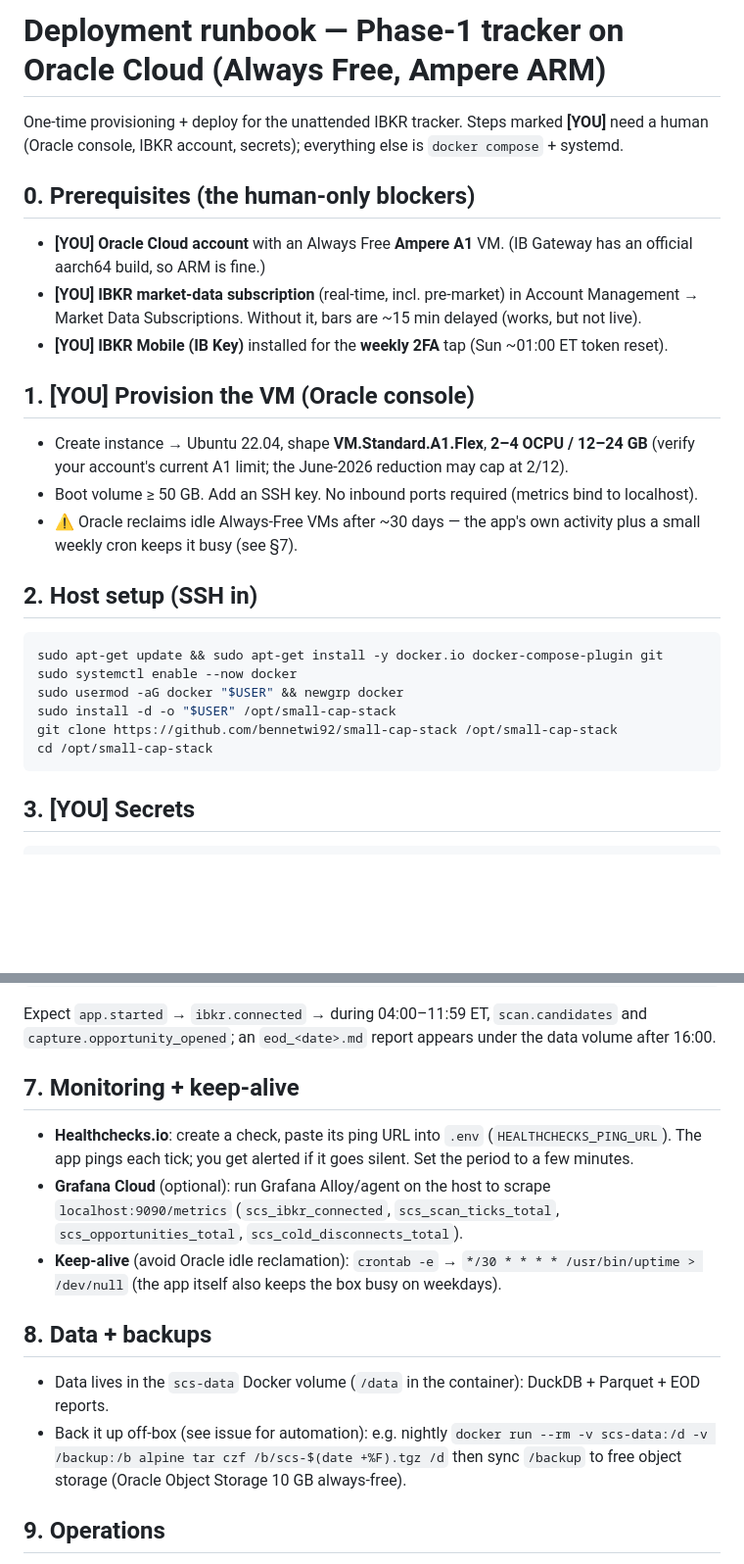
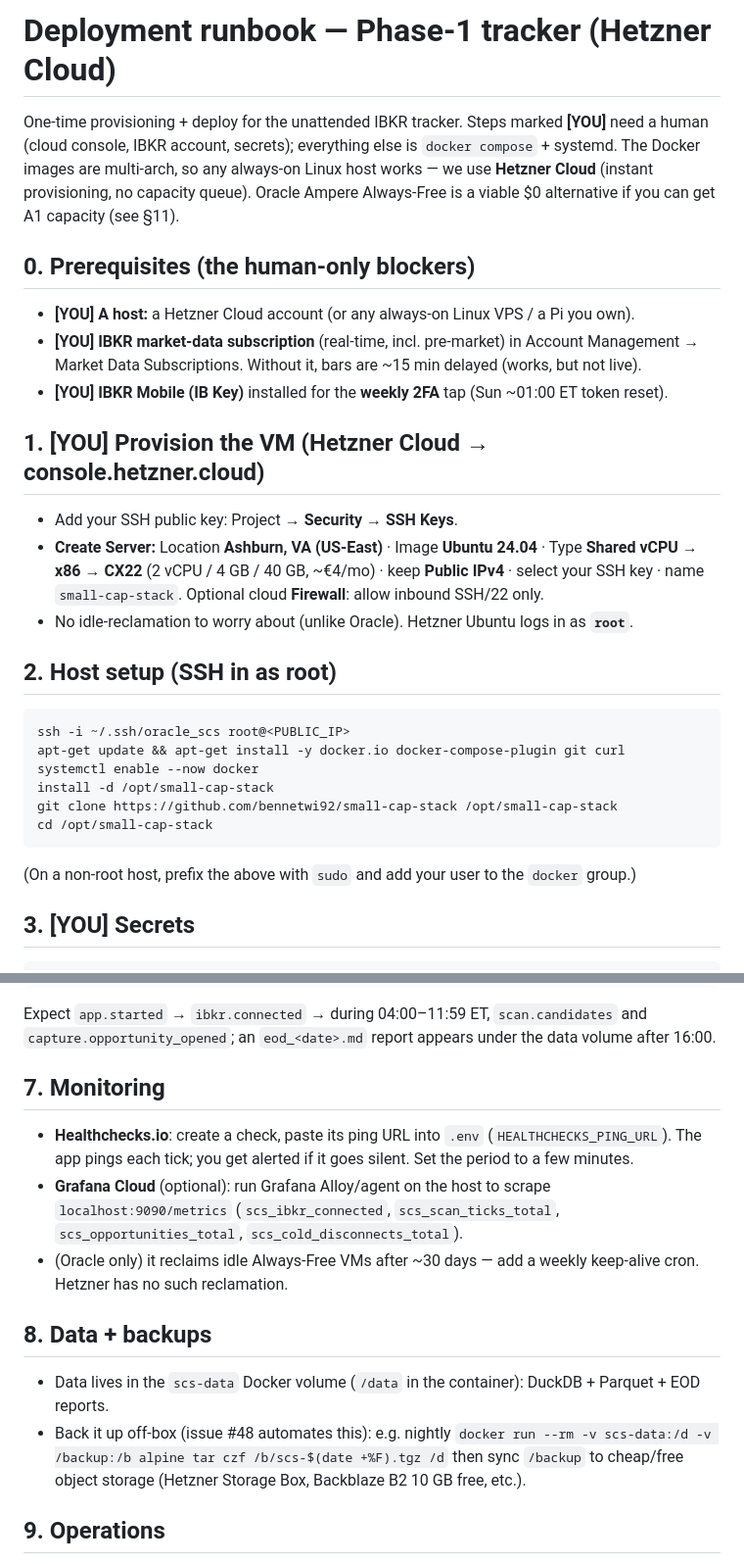
Before and after one commit to bennetwi92/small-cap-stack, a Markdown page: deploy/RUNBOOK.md, 2 parts joined by grey strips. Shown at 98% size. GitHub-like rendering; blank space fills up the shorter version.

Commit message:
docs: switch deployment target Oracle -> Hetzner Cloud
Repeated "Out of host capacity" on Oracle free A1; Hetzner CX22 (x86, US-East)
provisions instantly. Images are multi-arch so the host is swappable — no code
change. Runbook re-pointed to Hetzner (root login, no idle-reclamation), Oracle
kept as a $0 alternative in an appendix. decisions.md #5 revised.

Refs #1 #6 #49.

Co-Authored-By: Claude Opus 4.8 (1M context) <noreply@anthropic.com>

````diff
--- a/deploy/RUNBOOK.md
+++ b/deploy/RUNBOOK.md
@@ -1,31 +1,34 @@
-# Deployment runbook — Phase-1 tracker on Oracle Cloud (Always Free, Ampere ARM)
+# Deployment runbook — Phase-1 tracker (Hetzner Cloud)
 
 One-time provisioning + deploy for the unattended IBKR tracker. Steps marked **[YOU]** need a
-human (Oracle console, IBKR account, secrets); everything else is `docker compose` + systemd.
+human (cloud console, IBKR account, secrets); everything else is `docker compose` + systemd.
+The Docker images are multi-arch, so any always-on Linux host works — we use **Hetzner Cloud**
+(instant provisioning, no capacity queue). Oracle Ampere Always-Free is a viable $0 alternative
+if you can get A1 capacity (see §11).
 
 ## 0. Prerequisites (the human-only blockers)
-- **[YOU] Oracle Cloud account** with an Always Free **Ampere A1** VM. (IB Gateway has an official
-  aarch64 build, so ARM is fine.)
+- **[YOU] A host:** a Hetzner Cloud account (or any always-on Linux VPS / a Pi you own).
 - **[YOU] IBKR market-data subscription** (real-time, incl. pre-market) in Account Management →
   Market Data Subscriptions. Without it, bars are ~15 min delayed (works, but not live).
 - **[YOU] IBKR Mobile (IB Key)** installed for the **weekly 2FA** tap (Sun ~01:00 ET token reset).
 
-## 1. [YOU] Provision the VM (Oracle console)
-- Create instance → Ubuntu 22.04, shape **VM.Standard.A1.Flex**, **2–4 OCPU / 12–24 GB** (verify
-  your account's current A1 limit; the June-2026 reduction may cap at 2/12).
-- Boot volume ≥ 50 GB. Add an SSH key. No inbound ports required (metrics bind to localhost).
-- ⚠️ Oracle reclaims idle Always-Free VMs after ~30 days — the app's own activity plus a small
-  weekly cron keeps it busy (see §7).
+## 1. [YOU] Provision the VM (Hetzner Cloud → console.hetzner.cloud)
+- Add your SSH public key: Project → **Security → SSH Keys**.
+- **Create Server:** Location **Ashburn, VA (US-East)** · Image **Ubuntu 24.04** · Type
+  **Shared vCPU → x86 → CX22** (2 vCPU / 4 GB / 40 GB, ~€4/mo) · keep **Public IPv4** · select
+  your SSH key · name `small-cap-stack`. Optional cloud **Firewall**: allow inbound SSH/22 only.
+- No idle-reclamation to worry about (unlike Oracle). Hetzner Ubuntu logs in as **`root`**.
 
-## 2. Host setup (SSH in)
+## 2. Host setup (SSH in as root)
 ```bash
-sudo apt-get update && sudo apt-get install -y docker.io docker-compose-plugin git
-sudo systemctl enable --now docker
-sudo usermod -aG docker "$USER" && newgrp docker
-sudo install -d -o "$USER" /opt/small-cap-stack
+ssh -i ~/.ssh/oracle_scs root@<PUBLIC_IP>
+apt-get update && apt-get install -y docker.io docker-compose-plugin git curl
+systemctl enable --now docker
+install -d /opt/small-cap-stack
 git clone https://github.com/bennetwi92/small-cap-stack /opt/small-cap-stack
 cd /opt/small-cap-stack
 ```
+(On a non-root host, prefix the above with `sudo` and add your user to the `docker` group.)
 
 ## 3. [YOU] Secrets
 ```bash
@@ -54,19 +57,19 @@ curl -s localhost:9090/metrics | grep scs_      # metrics served
 Expect `app.started` → `ibkr.connected` → during 04:00–11:59 ET, `scan.candidates` and
 `capture.opportunity_opened`; an `eod_<date>.md` report appears under the data volume after 16:00.
 
-## 7. Monitoring + keep-alive
+## 7. Monitoring
 - **Healthchecks.io**: create a check, paste its ping URL into `.env` (`HEALTHCHECKS_PING_URL`).
   The app pings each tick; you get alerted if it goes silent. Set the period to a few minutes.
 - **Grafana Cloud** (optional): run Grafana Alloy/agent on the host to scrape `localhost:9090/metrics`
   (`scs_ibkr_connected`, `scs_scan_ticks_total`, `scs_opportunities_total`, `scs_cold_disconnects_total`).
-- **Keep-alive** (avoid Oracle idle reclamation): `crontab -e` →
-  `*/30 * * * * /usr/bin/uptime > /dev/null` (the app itself also keeps the box busy on weekdays).
+- (Oracle only) it reclaims idle Always-Free VMs after ~30 days — add a weekly keep-alive cron.
+  Hetzner has no such reclamation.
 
 ## 8. Data + backups
 - Data lives in the `scs-data` Docker volume (`/data` in the container): DuckDB + Parquet + EOD reports.
-- Back it up off-box (see issue for automation): e.g. nightly
+- Back it up off-box (issue #48 automates this): e.g. nightly
   `docker run --rm -v scs-data:/d -v /backup:/b alpine tar czf /b/scs-$(date +%F).tgz /d`
-  then sync `/backup` to free object storage (Oracle Object Storage 10 GB always-free).
+  then sync `/backup` to cheap/free object storage (Hetzner Storage Box, Backblaze B2 10 GB free, etc.).
 
 ## 9. Operations
 - **Update:** `cd /opt/small-cap-stack && git pull && sudo systemctl restart small-cap-stack`.
````
Also changed, not shown: other parts of deploy/RUNBOOK.md (+7 -0 lines), research/decisions.md (+1 -1 lines).
